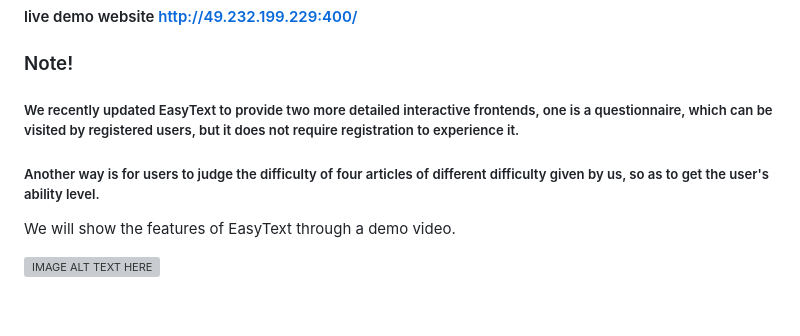
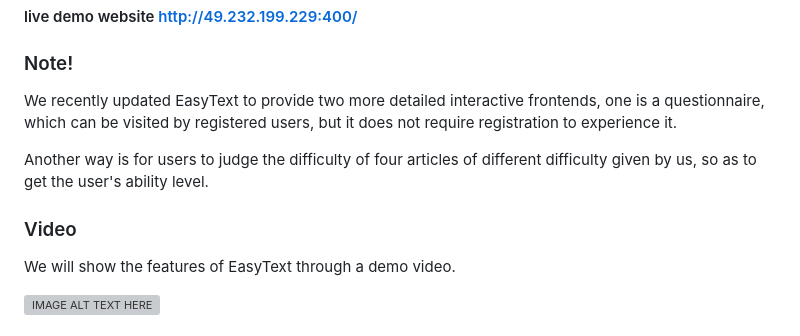
Before and after one commit to loopback00/EasyText, a Markdown page: README.md, the part around the change. Rendered like a GitHub page; blank space fills up the shorter version; grey boxes are pictures that could not be loaded.

```diff
--- a/README.md
+++ b/README.md
@@ -43,9 +43,11 @@ semantic faithfulness and reduced complexity tailored to individual needs.
 
 ### Note!
 
-##### We recently updated EasyText to provide two more detailed interactive frontends, one is a questionnaire, which can be visited by registered users, but it does not require registration to experience it.
+We recently updated EasyText to provide two more detailed interactive frontends, one is a questionnaire, which can be visited by registered users, but it does not require registration to experience it.
 
-##### Another way is for users to judge the difficulty of four articles of different difficulty given by us, so as to get the user's ability level.
+Another way is for users to judge the difficulty of four articles of different difficulty given by us, so as to get the user's ability level.
+
+### Video
 
 We will show the features of EasyText through a demo video.
 
```
